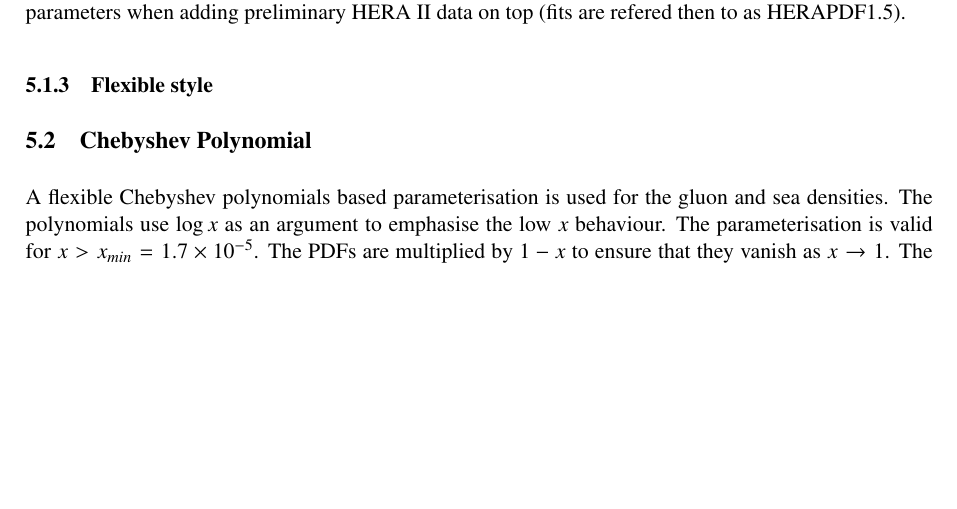
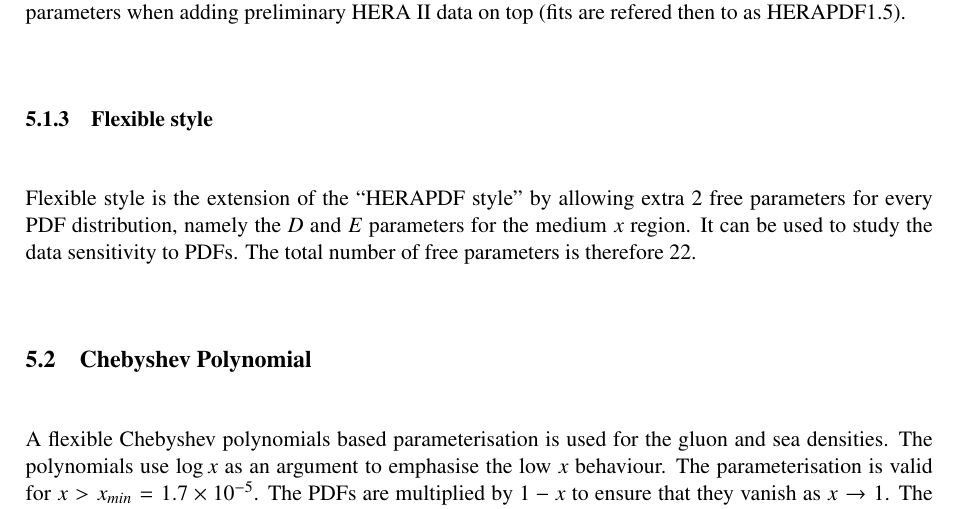
Before and after one commit to hep-mirrors/h1fitter, a LaTeX paper (doc/tex/writeup.tex, which reads doc/tex/PDFparametrisation.tex): part of page 20 of 40, cut so that both start at the same text, the shorter picture padded with empty space. Compiled offline with pdfLaTeX.

Commit message:
added couple of lines on flexible parametrisation
git-svn-id: https://svnsrv.desy.de/basic/h1fitter/trunk@889 b2a8d302-ca0a-427a-b7b9-081adbce06bc

```diff
--- a/doc/tex/PDFparametrisation.tex
+++ b/doc/tex/PDFparametrisation.tex
@@ -59,6 +59,9 @@ For the case when adding more precision data in the fit, as when adding HERA II
 The best fit  results in a total of 10 free parameters when performing fits to solely HERA I data (fits are refered then ro as HERAPDF1.0), and of 13 free parameters when adding preliminary HERA II data on top (fits are refered then to as HERAPDF1.5).
 \subsubsection{Flexible style}
 %%%%
+Flexible style is the extension of the ``HERAPDF style'' by allowing  extra $2$ free parameters for every PDF distribution, namely the $D$ and $E$ parameters for the medium $x$ region. It can be used to study the data sensitivity to PDFs. The total number of free parameters is therefore $22$.
+
+
 \subsection{Chebyshev Polynomial}
 
 A flexible Chebyshev polynomials based parameterisation is used for the gluon and sea densities. The polynomials
```
